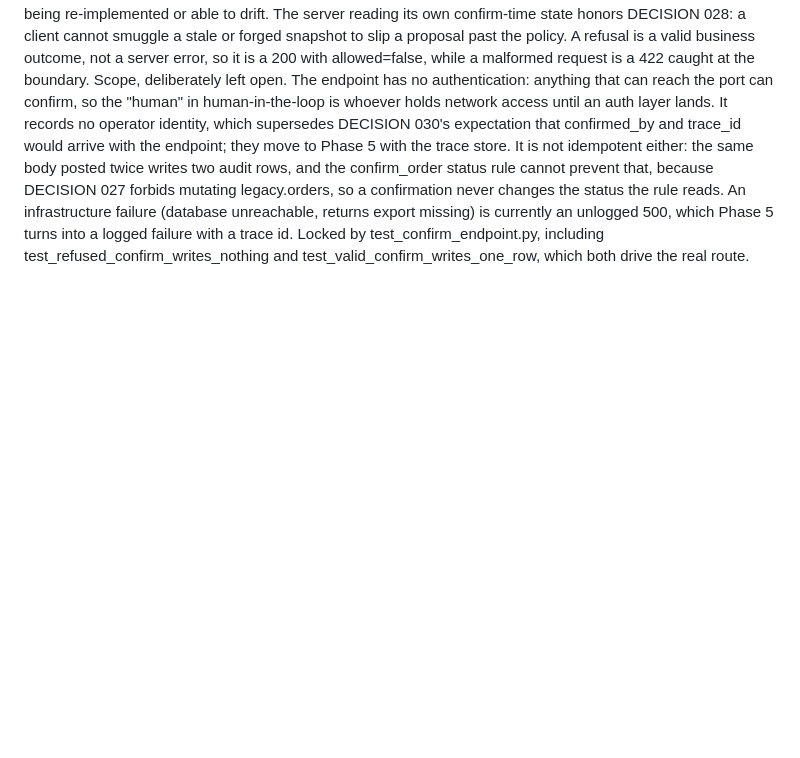
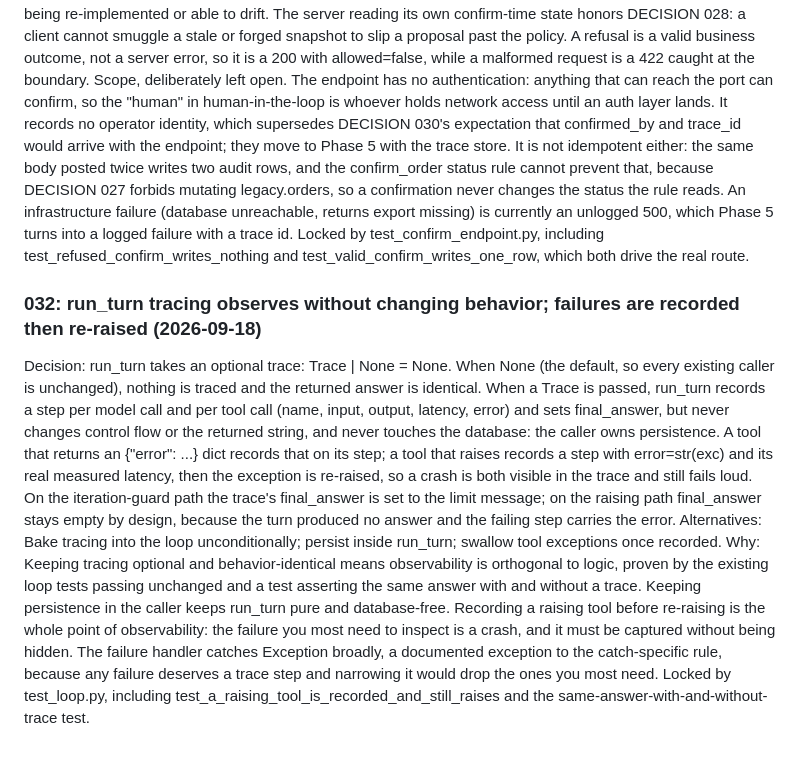
Before and after one commit to okaforpascal400/opsbridge, a Markdown page: DECISIONS.md, the part around the change. GitHub-like rendering; blank space fills up the shorter version.

Commit message:
docs: log DECISION 032 (run_turn tracing), referenced by e8a60cb

```diff
--- a/DECISIONS.md
+++ b/DECISIONS.md
@@ -454,3 +454,26 @@ rule reads. An infrastructure failure (database unreachable, returns export miss
 currently an unlogged 500, which Phase 5 turns into a logged failure with a trace id.
 Locked by test_confirm_endpoint.py, including test_refused_confirm_writes_nothing and
 test_valid_confirm_writes_one_row, which both drive the real route.
+
+### 032: run_turn tracing observes without changing behavior; failures are recorded then re-raised (2026-09-18)
+Decision: run_turn takes an optional trace: Trace | None = None. When None (the default,
+so every existing caller is unchanged), nothing is traced and the returned answer is
+identical. When a Trace is passed, run_turn records a step per model call and per tool call
+(name, input, output, latency, error) and sets final_answer, but never changes control flow
+or the returned string, and never touches the database: the caller owns persistence. A tool
+that returns an {"error": ...} dict records that on its step; a tool that raises records a
+step with error=str(exc) and its real measured latency, then the exception is re-raised, so
+a crash is both visible in the trace and still fails loud. On the iteration-guard path the
+trace's final_answer is set to the limit message; on the raising path final_answer stays
+empty by design, because the turn produced no answer and the failing step carries the error.
+Alternatives: Bake tracing into the loop unconditionally; persist inside run_turn; swallow
+tool exceptions once recorded.
+Why: Keeping tracing optional and behavior-identical means observability is orthogonal to
+logic, proven by the existing loop tests passing unchanged and a test asserting the same
+answer with and without a trace. Keeping persistence in the caller keeps run_turn pure and
+database-free. Recording a raising tool before re-raising is the whole point of
+observability: the failure you most need to inspect is a crash, and it must be captured
+without being hidden. The failure handler catches Exception broadly, a documented exception
+to the catch-specific rule, because any failure deserves a trace step and narrowing it would
+drop the ones you most need. Locked by test_loop.py, including
+test_a_raising_tool_is_recorded_and_still_raises and the same-answer-with-and-without-trace test.
```
